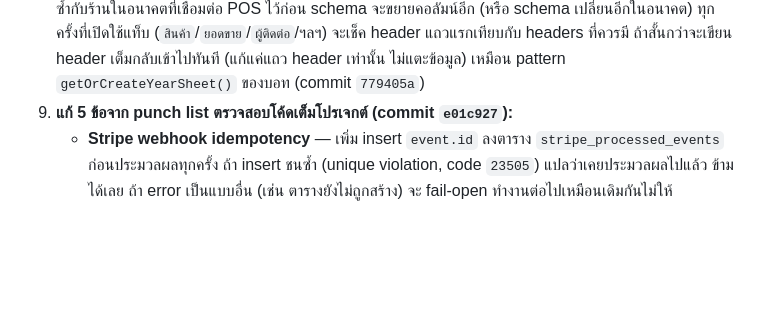
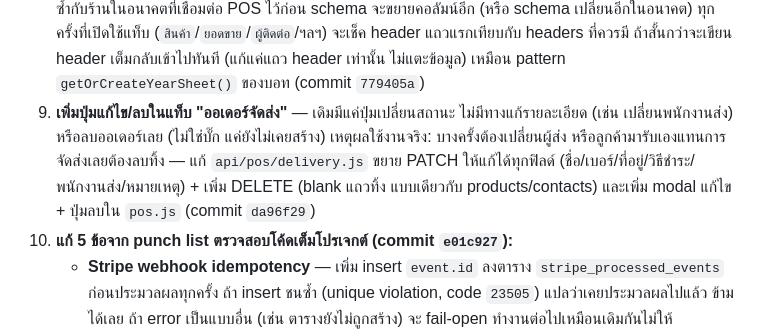
Before and after one commit to siam2smile/smile-slip, a Markdown page: CLAUDE.md, the part around the change. Rendered like a GitHub page; blank space fills up the shorter version.

Commit message:
Document delivery order edit/delete feature
Co-Authored-By: Claude Sonnet 5 <noreply@anthropic.com>

```diff
--- a/CLAUDE.md
+++ b/CLAUDE.md
@@ -31,6 +31,7 @@ Smile Slip Pro คือ B2B SaaS สำหรับร้านค้าแล
    - ซ่อมข้อมูลร้าน "ดี แก๊ส" (shop_id `f8009a36-9331-40c8-9664-ab255ebbd35c`) แล้ว 3 รายการ (น้ำแก๊ส 15 กก., ถังแก๊ส 15 กก., น้ำแก๊ส 7 กก.) กลับมาอยู่คอลัมน์ A-R ถูกต้อง + อัปเดต header เป็น 18 คอลัมน์เต็มด้วย (ของเดิมมีแค่ 10) + แก้ช่องวันที่ที่เคยเป็นเลข serial ดิบ (`244538.6336`) ให้เป็นวันที่อ่านได้ปกติ — ยืนยันแล้วว่า appear ถูกต้องทั้งใน Sheets ดิบและผ่าน `GET /api/pos/products` ของแอปเอง
    - **ตัดสินใจแล้ว (2026-07-16):** ยังไม่มีลูกค้าจริงใช้งาน มีแค่ร้านทดสอบเดียวกันนี้ จึงไม่ต้องสแกนร้านอื่นเพิ่ม แต่เพิ่มการป้องกันล่วงหน้าไว้แทน (ดูข้อถัดไป)
 9. **Preventive fix: `ensureTabExists()` auto-patch header ที่สั้นกว่ามาตรฐาน** — กันปัญหาแบบข้อ 8 เกิดซ้ำกับร้านในอนาคตที่เชื่อมต่อ POS ไว้ก่อน schema จะขยายคอลัมน์อีก (หรือ schema เปลี่ยนอีกในอนาคต) ทุกครั้งที่เปิดใช้แท็บ (`สินค้า`/`ยอดขาย`/`ผู้ติดต่อ`/ฯลฯ) จะเช็ค header แถวแรกเทียบกับ headers ที่ควรมี ถ้าสั้นกว่าจะเขียน header เต็มกลับเข้าไปทันที (แก้แค่แถว header เท่านั้น ไม่แตะข้อมูล) เหมือน pattern `getOrCreateYearSheet()` ของบอท (commit `779405a`)
+10. **เพิ่มปุ่มแก้ไข/ลบในแท็บ "ออเดอร์จัดส่ง"** — เดิมมีแค่ปุ่มเปลี่ยนสถานะ ไม่มีทางแก้รายละเอียด (เช่น เปลี่ยนพนักงานส่ง) หรือลบออเดอร์เลย (ไม่ใช่บั๊ก แค่ยังไม่เคยสร้าง) เหตุผลใช้งานจริง: บางครั้งต้องเปลี่ยนผู้ส่ง หรือลูกค้ามารับเองแทนการจัดส่งเลยต้องลบทิ้ง — แก้ `api/pos/delivery.js` ขยาย PATCH ให้แก้ได้ทุกฟิลด์ (ชื่อ/เบอร์/ที่อยู่/วิธีชำระ/พนักงานส่ง/หมายเหตุ) + เพิ่ม DELETE (blank แถวทิ้ง แบบเดียวกับ products/contacts) และเพิ่ม modal แก้ไข + ปุ่มลบใน `pos.js` (commit `da96f29`)
 6. **แก้ 5 ข้อจาก punch list ตรวจสอบโค้ดเต็มโปรเจกต์ (commit `e01c927`):**
    - **Stripe webhook idempotency** — เพิ่ม insert `event.id` ลงตาราง `stripe_processed_events` ก่อนประมวลผลทุกครั้ง ถ้า insert ชนซ้ำ (unique violation, code `23505`) แปลว่าเคยประมวลผลไปแล้ว ข้ามได้เลย ถ้า error เป็นแบบอื่น (เช่น ตารางยังไม่ถูกสร้าง) จะ fail-open ทำงานต่อไปเหมือนเดิมกันไม่ให้ checkout พังทั้งระบบ — **สร้างตาราง `stripe_processed_events` แล้ว (verified 2026-07-16 ผ่าน REST query) กันซ้ำได้จริงแล้ว ไม่ fail-open อีกต่อไป**
    - **`api/admin/pos-stats.js` และ `delivery-stats.js`** เช็ค token ผิดรูปแบบมาตั้งแต่สร้าง (เทียบ decoded token กับ `ADMIN_PASSWORD` ตรง ๆ แทนที่จะเช็ค prefix `smileslip-admin:` แบบไฟล์ admin อื่น) ทำให้ admin login ปกติเรียกใช้ไม่ได้ 401 ตลอด — แก้ให้ตรงกับ pattern เดียวกับไฟล์ admin อื่นแล้ว
```
